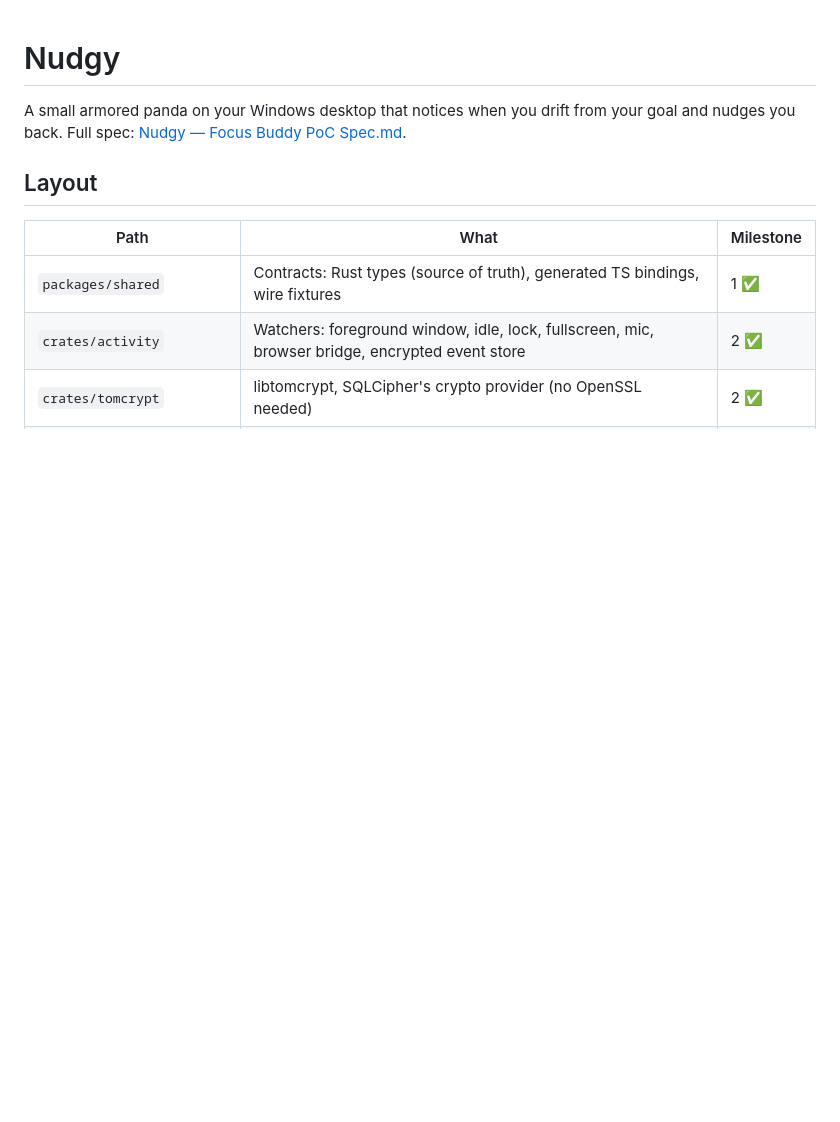
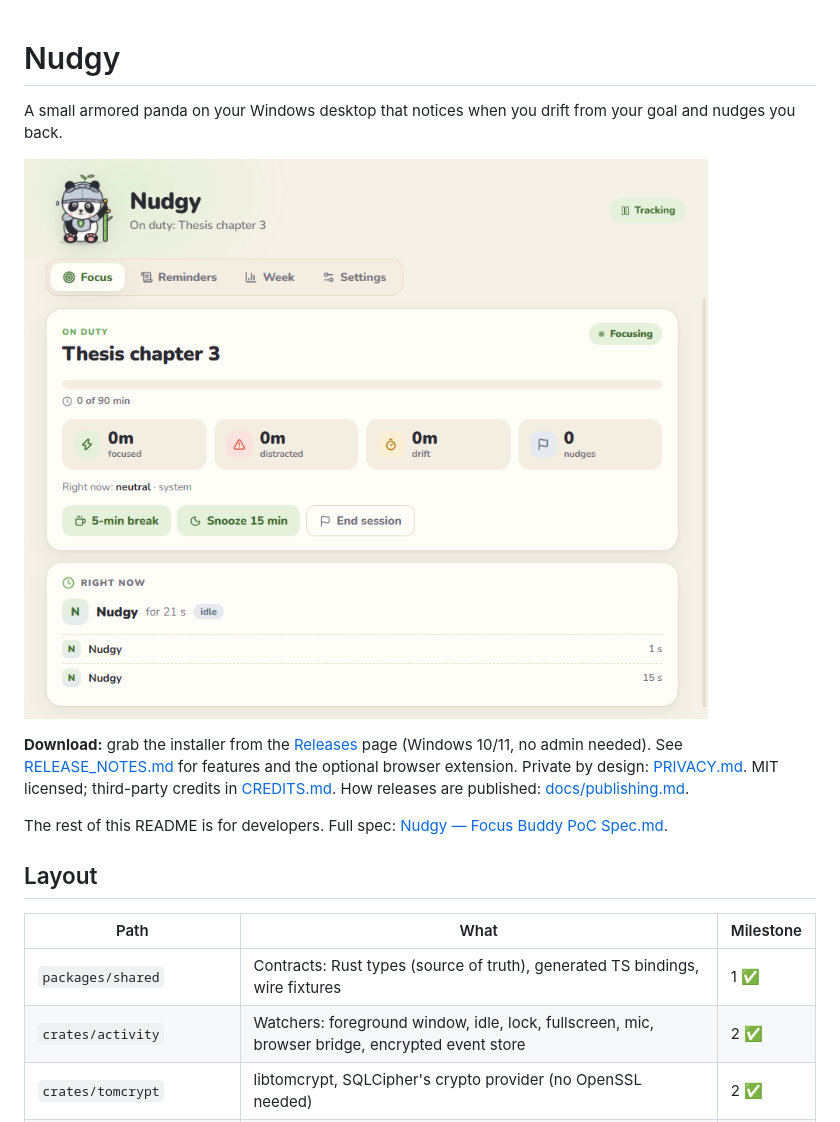
Before and after one commit to quagmire02/nudgy, a Markdown page: README.md, the part around the change. GitHub-like rendering; pictures changed too: docs/screenshots/focus.png (added); blank space fills up the shorter version.

Commit message:
Prepare public release: MIT license, credits, privacy policy, release notes, itch.io and store copy, release workflow
Co-Authored-By: Claude Opus 5.5 <noreply@anthropic.com>

```diff
--- a/README.md
+++ b/README.md
@@ -1,6 +1,12 @@
 # Nudgy
 
-A small armored panda on your Windows desktop that notices when you drift from your goal and nudges you back. Full spec: [Nudgy — Focus Buddy PoC Spec.md](Nudgy%20—%20Focus%20Buddy%20PoC%20Spec.md).
+A small armored panda on your Windows desktop that notices when you drift from your goal and nudges you back.
+
+![Nudgy during a focus session](docs/screenshots/focus.png)
+
+**Download:** grab the installer from the [Releases](../../releases) page (Windows 10/11, no admin needed). See [RELEASE_NOTES.md](RELEASE_NOTES.md) for features and the optional browser extension. Private by design: [PRIVACY.md](PRIVACY.md). MIT licensed; third-party credits in [CREDITS.md](CREDITS.md). How releases are published: [docs/publishing.md](docs/publishing.md).
+
+The rest of this README is for developers. Full spec: [Nudgy — Focus Buddy PoC Spec.md](Nudgy%20—%20Focus%20Buddy%20PoC%20Spec.md).
 
 ## Layout
 
```
Also changed, not shown: CREDITS.md (added, +16 -0 lines), PRIVACY.md (added, +23 -0 lines), RELEASE_NOTES.md (added, +23 -0 lines), docs/itch-page.md (added, +37 -0 lines), docs/publishing.md (added, +43 -0 lines), docs/store-listing.md (added, +30 -0 lines), docs/screenshots/reminders.png (added), docs/screenshots/settings.png (added), docs/screenshots/week.png (added), docs/screenshots/welcome.png (added), 3 other files.
